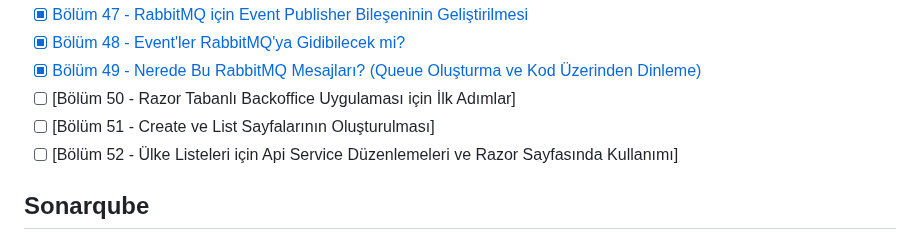
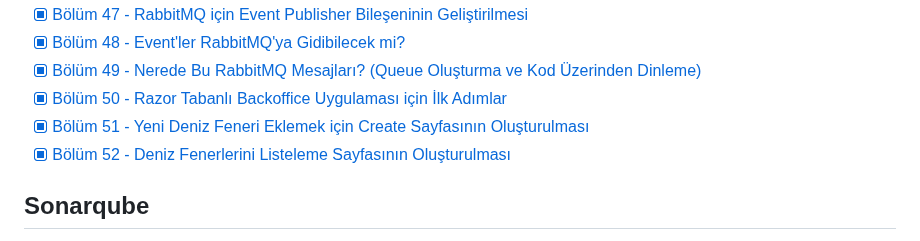
Before and after one commit to buraksenyurt/project-lighthouse-social, a Markdown page: README.md, the part around the change. GitHub-like rendering.

Commit message:
Updated readme document

```diff
--- a/README.md
+++ b/README.md
@@ -104,9 +104,9 @@ Minimum Profil;
 - [x] [Bölüm 47 - RabbitMQ için Event Publisher Bileşeninin Geliştirilmesi](https://youtu.be/XglgWP3w37M)
 - [x] [Bölüm 48 - Event'ler RabbitMQ'ya Gidibilecek mi?](https://youtu.be/Ibfz3ScqgOc)
 - [x] [Bölüm 49 - Nerede Bu RabbitMQ Mesajları? (Queue Oluşturma ve Kod Üzerinden Dinleme)](https://youtu.be/NzYOm4NJT5s)
-- [ ] [Bölüm 50 - Razor Tabanlı Backoffice Uygulaması için İlk Adımlar]
-- [ ] [Bölüm 51 - Create ve List Sayfalarının Oluşturulması]
-- [ ] [Bölüm 52 - Ülke Listeleri için Api Service Düzenlemeleri ve Razor Sayfasında Kullanımı]
+- [x] [Bölüm 50 - Razor Tabanlı Backoffice Uygulaması için İlk Adımlar](https://youtu.be/h1PFUQ20g90)
+- [x] [Bölüm 51 - Yeni Deniz Feneri Eklemek için Create Sayfasının Oluşturulması](https://youtu.be/CpPu6jPQW2c)
+- [x] [Bölüm 52 - Deniz Fenerlerini Listeleme Sayfasının Oluşturulması](https://youtu.be/edF1Cg-cnjs)
 
 ## Sonarqube
 
```
